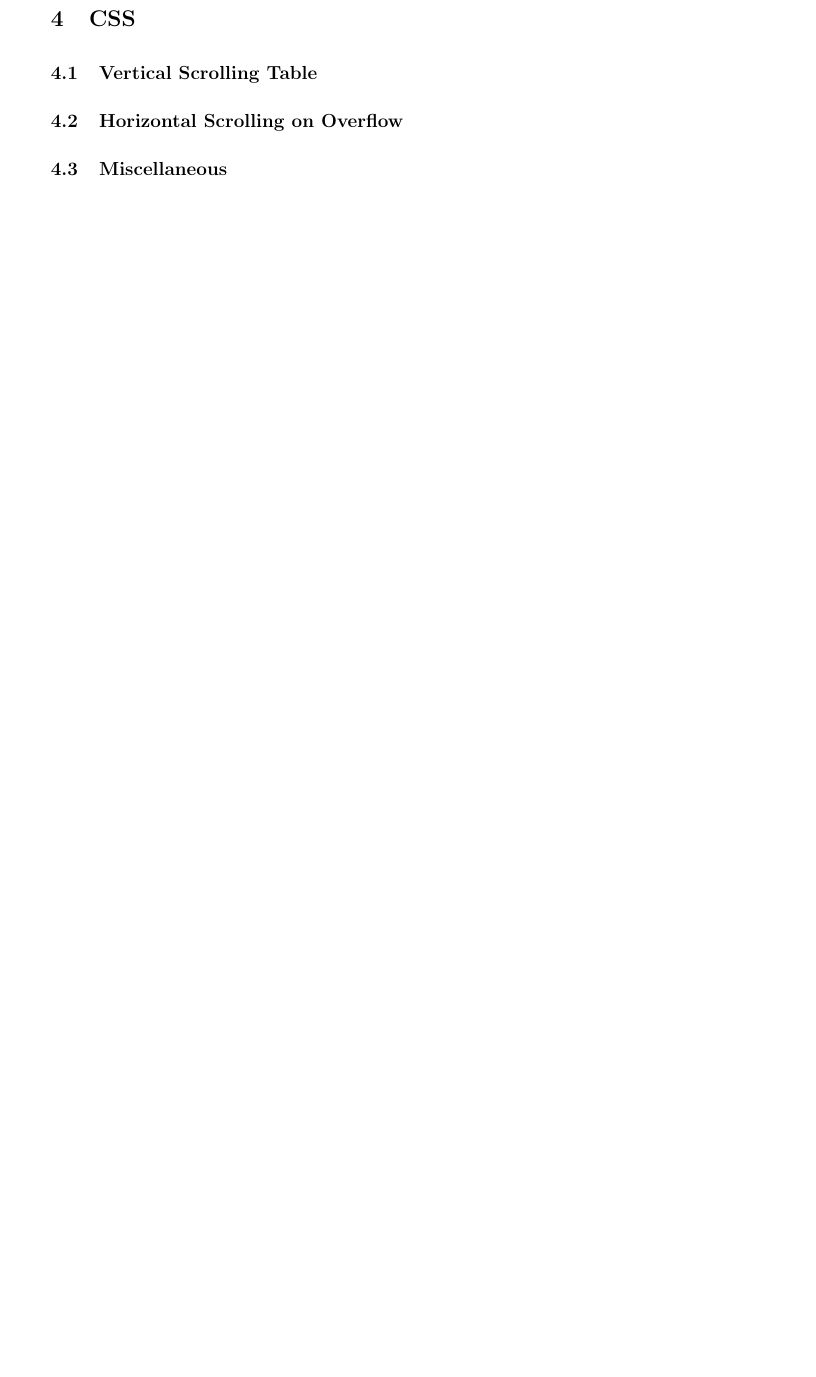
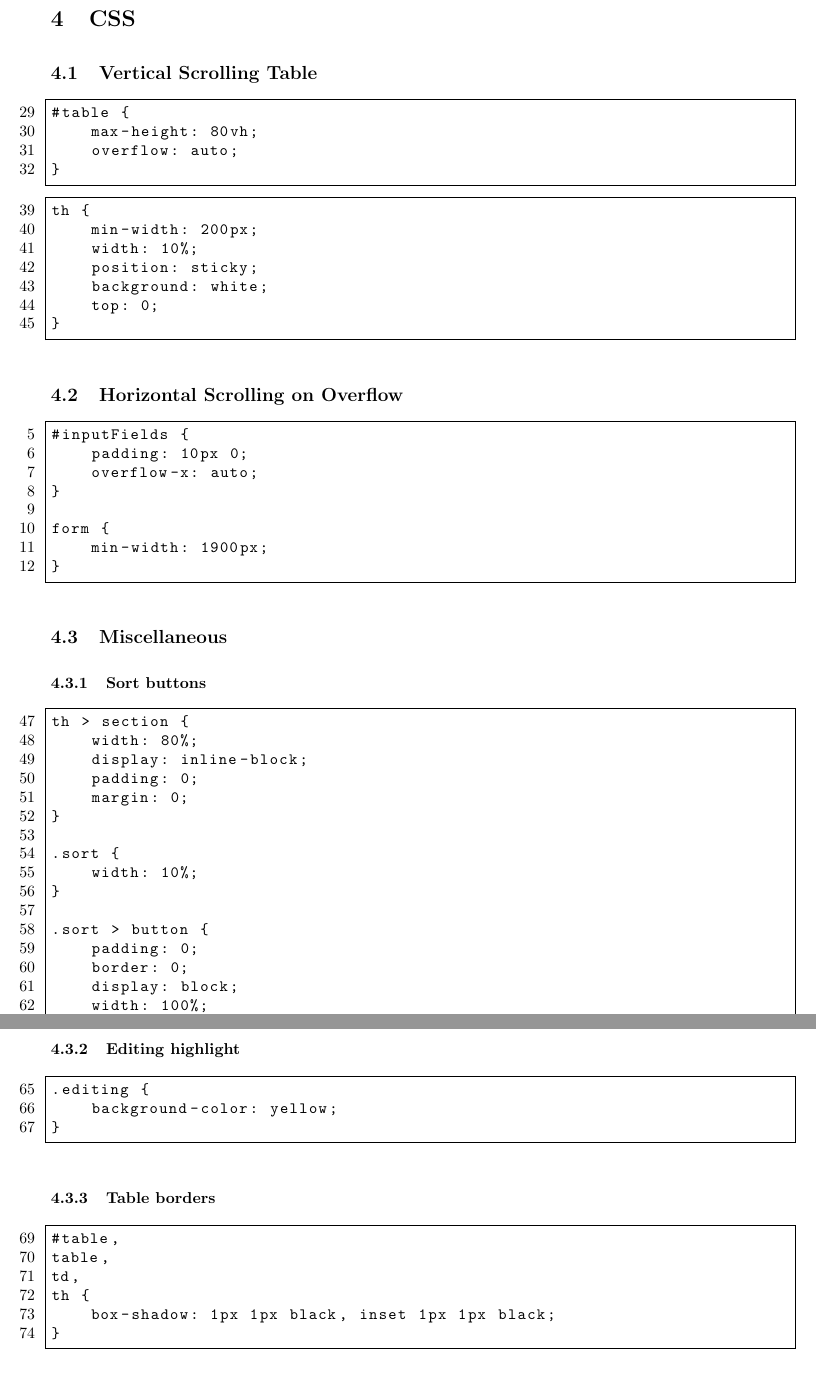
Before and after one commit to Green-Avocado/financial-transaction-web-app, a LaTeX document (docs/docs.tex): part of page 12 of 15 before the commit and two parts of pages 13 and 14 of 17 after it, the two joined at a grey line, cut so that both start at the same text, the shorter picture padded with empty space. Compiled offline with pdfLaTeX.

Commit message:
feat: populated css samples

```diff
--- a/docs/docs.tex
+++ b/docs/docs.tex
@@ -481,9 +486,78 @@ function sortTable(column, ascending) {
 
 \subsection{Vertical Scrolling Table}
 
+\begin{lstlisting}[firstnumber=29]
+#table {
+    max-height: 80vh;
+    overflow: auto;
+}
+\end{lstlisting}
+
+\begin{lstlisting}[firstnumber=39]
+th {
+    min-width: 200px;
+    width: 10%;
+    position: sticky;
+    background: white;
+    top: 0;
+}
+\end{lstlisting}
+
 \subsection{Horizontal Scrolling on Overflow}\label{overflow-x}
 
+\begin{lstlisting}[firstnumber=5]
+#inputFields {
+    padding: 10px 0;
+    overflow-x: auto;
+}
+
+form {
+    min-width: 1900px;
+}
+\end{lstlisting}
+
 \subsection{Miscellaneous}
+
+\subsubsection{Sort buttons}
+
+\begin{lstlisting}[firstnumber=47]
+th > section {
+    width: 80%;
+    display: inline-block;
+    padding: 0;
+    margin: 0;
+}
+
+.sort {
+    width: 10%;
+}
+
+.sort > button {
+    padding: 0;
+    border: 0;
+    display: block;
+    width: 100%;
+}
+\end{lstlisting}
+
+\subsubsection{Editing highlight}
+
+\begin{lstlisting}[firstnumber=65]
+.editing {
+    background-color: yellow;
+}
+\end{lstlisting}
+
+\subsubsection{Table borders}
+
+\begin{lstlisting}[firstnumber=69]
+#table,
+table,
+td,
+th {
+    box-shadow: 1px 1px black, inset 1px 1px black;
+}
+\end{lstlisting}
 
 \newpage
 
```
Also changed, not shown: docs/docs.pdf, docs/docs.tex (5 more changed lines).
